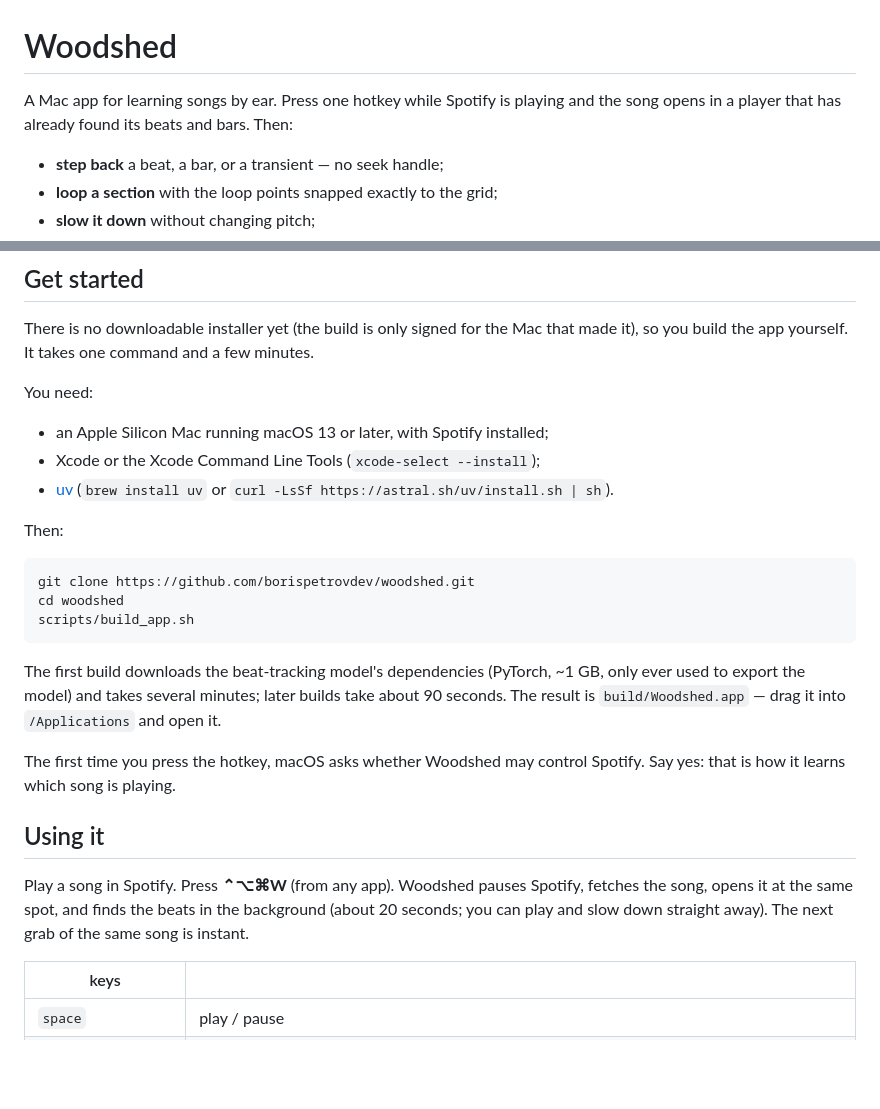
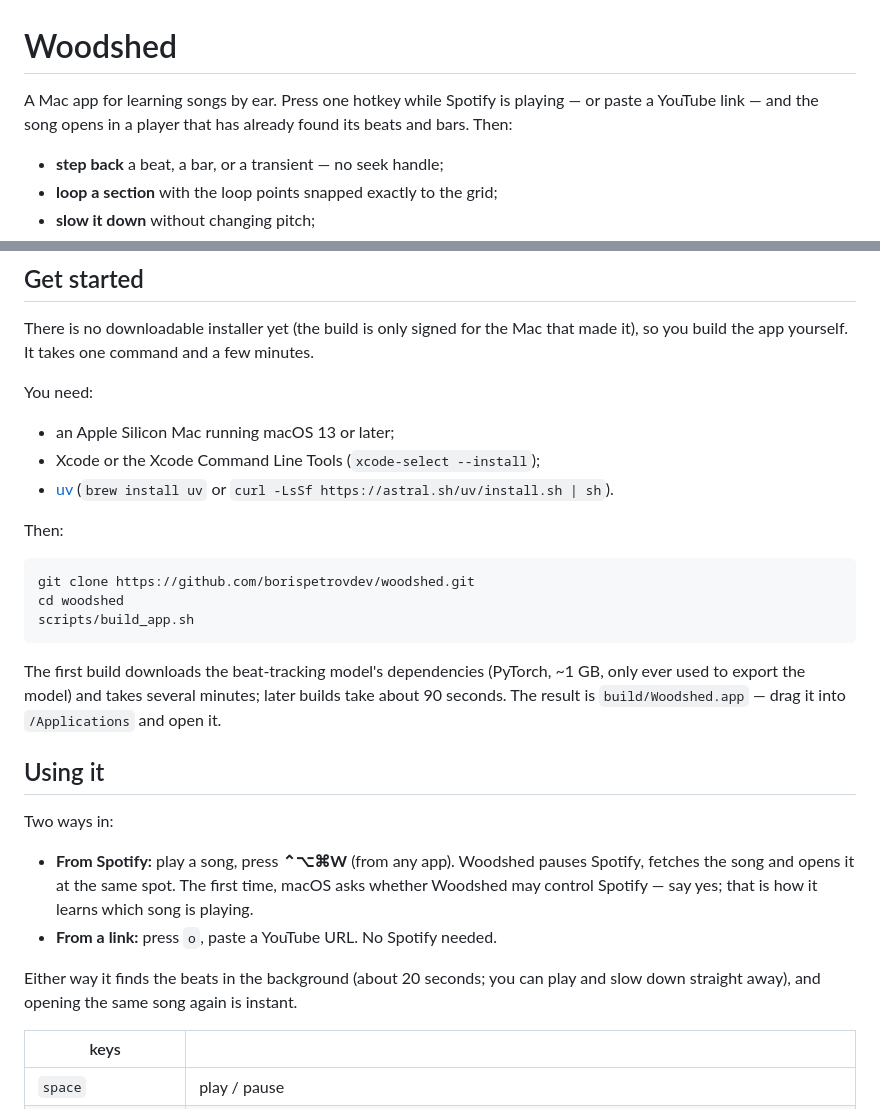
Before and after one commit to borispetrovdev/woodshed, a Markdown page: README.md, 2 parts joined by grey strips. Drawn GitHub-style; blank space fills up the shorter version.

Commit message:
README: Spotify is one way in, not a prerequisite — a YouTube link works too
Co-Authored-By: Claude Fable 5.1 <noreply@anthropic.com>

```diff
--- a/README.md
+++ b/README.md
@@ -1,7 +1,7 @@
 # Woodshed
 
-A Mac app for learning songs by ear. Press one hotkey while Spotify is playing and the song
-opens in a player that has already found its beats and bars. Then:
+A Mac app for learning songs by ear. Press one hotkey while Spotify is playing — or paste a
+YouTube link — and the song opens in a player that has already found its beats and bars. Then:
 
 - **step back** a beat, a bar, or a transient — no seek handle;
 - **loop a section** with the loop points snapped exactly to the grid;
@@ -20,7 +20,7 @@ so you build the app yourself. It takes one command and a few minutes.
 
 You need:
 
-- an Apple Silicon Mac running macOS 13 or later, with Spotify installed;
+- an Apple Silicon Mac running macOS 13 or later;
 - Xcode or the Xcode Command Line Tools (`xcode-select --install`);
 - [uv](https://docs.astral.sh/uv/) (`brew install uv` or `curl -LsSf https://astral.sh/uv/install.sh | sh`).
 
@@ -36,14 +36,17 @@ The first build downloads the beat-tracking model's dependencies (PyTorch, ~1 GB
 used to export the model) and takes several minutes; later builds take about 90 seconds. The
 result is `build/Woodshed.app` — drag it into `/Applications` and open it.
 
-The first time you press the hotkey, macOS asks whether Woodshed may control Spotify. Say yes:
-that is how it learns which song is playing.
-
 ## Using it
 
-Play a song in Spotify. Press **⌃⌥⌘W** (from any app). Woodshed pauses Spotify, fetches the
-song, opens it at the same spot, and finds the beats in the background (about 20 seconds; you
-can play and slow down straight away). The next grab of the same song is instant.
+Two ways in:
+
+- **From Spotify:** play a song, press **⌃⌥⌘W** (from any app). Woodshed pauses Spotify,
+  fetches the song and opens it at the same spot. The first time, macOS asks whether Woodshed
+  may control Spotify — say yes; that is how it learns which song is playing.
+- **From a link:** press `o`, paste a YouTube URL. No Spotify needed.
+
+Either way it finds the beats in the background (about 20 seconds; you can play and slow down
+straight away), and opening the same song again is instant.
 
 | keys | |
 |---|---|
```
